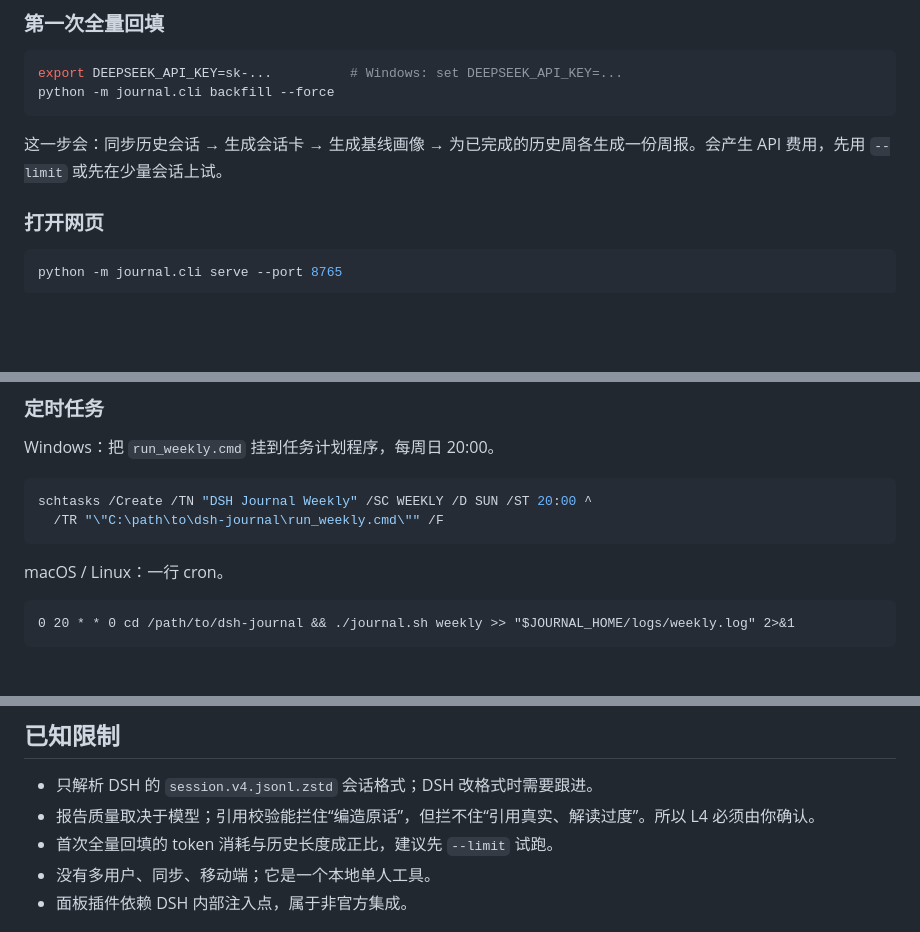
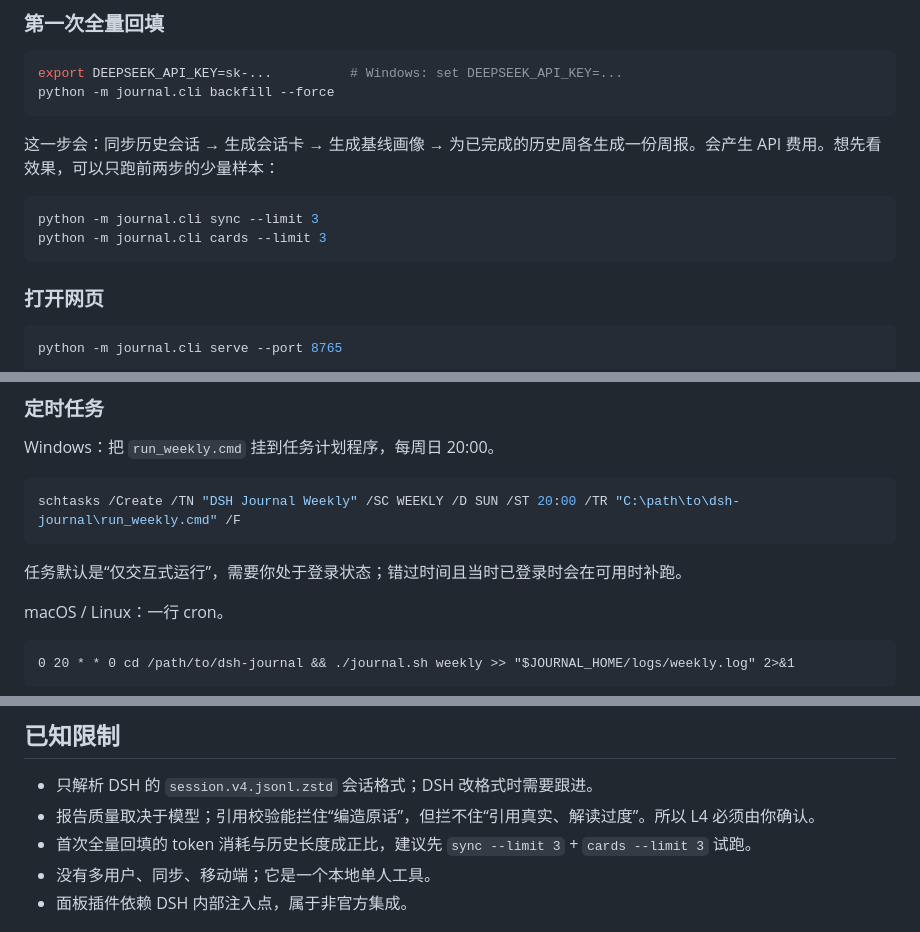
Before and after one commit to Hagen121212/dsh-journal, a Markdown page: README.md, 3 parts joined by grey strips. GitHub-like rendering; blank space fills up the shorter version.

Commit message:
Fix quickstart limits and scheduled-task command in README
Co-authored-by: c163zcr-sys <253806266+c163zcr-sys@users.noreply.github.com>

````diff
--- a/README.md
+++ b/README.md
@@ -88,7 +88,12 @@ export DEEPSEEK_API_KEY=sk-...          # Windows: set DEEPSEEK_API_KEY=...
 python -m journal.cli backfill --force
 ```
 
-这一步会：同步历史会话 → 生成会话卡 → 生成基线画像 → 为已完成的历史周各生成一份周报。会产生 API 费用，先用 `--limit` 或先在少量会话上试。
+这一步会：同步历史会话 → 生成会话卡 → 生成基线画像 → 为已完成的历史周各生成一份周报。会产生 API 费用。想先看效果，可以只跑前两步的少量样本：
+
+```bash
+python -m journal.cli sync --limit 3
+python -m journal.cli cards --limit 3
+```
 
 ### 打开网页
 
@@ -115,9 +120,10 @@ python -m journal.cli l4         # 导出 L4 档案
 Windows：把 `run_weekly.cmd` 挂到任务计划程序，每周日 20:00。
 
 ```powershell
-schtasks /Create /TN "DSH Journal Weekly" /SC WEEKLY /D SUN /ST 20:00 ^
-  /TR "\"C:\path\to\dsh-journal\run_weekly.cmd\"" /F
+schtasks /Create /TN "DSH Journal Weekly" /SC WEEKLY /D SUN /ST 20:00 /TR "C:\path\to\dsh-journal\run_weekly.cmd" /F
 ```
+
+任务默认是“仅交互式运行”，需要你处于登录状态；错过时间且当时已登录时会在可用时补跑。
 
 macOS / Linux：一行 cron。
 
@@ -219,7 +225,7 @@ JOURNAL_HOME=demo-home python -m journal.cli serve --port 8766
 
 - 只解析 DSH 的 `session.v4.jsonl.zstd` 会话格式；DSH 改格式时需要跟进。
 - 报告质量取决于模型；引用校验能拦住“编造原话”，但拦不住“引用真实、解读过度”。所以 L4 必须由你确认。
-- 首次全量回填的 token 消耗与历史长度成正比，建议先 `--limit` 试跑。
+- 首次全量回填的 token 消耗与历史长度成正比，建议先 `sync --limit 3` + `cards --limit 3` 试跑。
 - 没有多用户、同步、移动端；它是一个本地单人工具。
 - 面板插件依赖 DSH 内部注入点，属于非官方集成。
 
````
